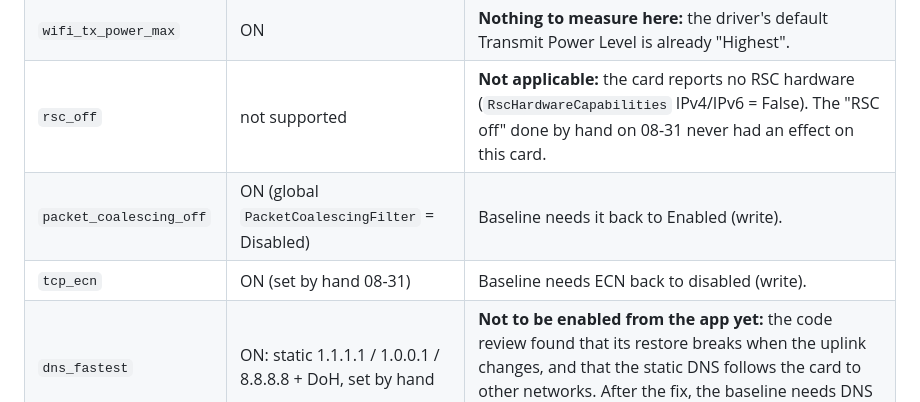
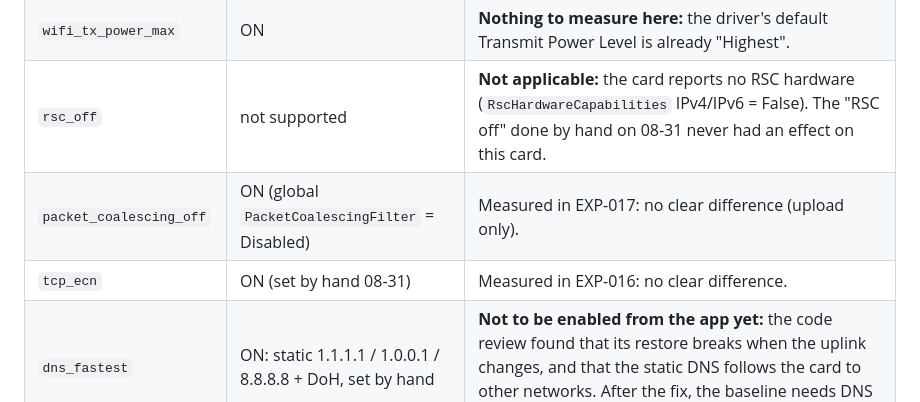
Before and after one commit to ambysto/steady, a Markdown page: docs/EXPERIMENT-LOG.md, the part around one of its changes. GitHub-like rendering.

```diff
--- a/docs/EXPERIMENT-LOG.md
+++ b/docs/EXPERIMENT-LOG.md
@@ -235,8 +235,8 @@ The speed changes made by hand on 2026-08-31 were applied together and measured
 | `wifi_prefer_5g` | ON | **Nothing to measure here:** the MediaTek driver's own default for Preferred Band is already "Prefer 5GHz band". The tweak only changes something on drivers whose default is "No Preference". |
 | `wifi_tx_power_max` | ON | **Nothing to measure here:** the driver's default Transmit Power Level is already "Highest". |
 | `rsc_off` | not supported | **Not applicable:** the card reports no RSC hardware (`RscHardwareCapabilities` IPv4/IPv6 = False). The "RSC off" done by hand on 08-31 never had an effect on this card. |
-| `packet_coalescing_off` | ON (global `PacketCoalescingFilter` = Disabled) | Baseline needs it back to Enabled (write). |
-| `tcp_ecn` | ON (set by hand 08-31) | Baseline needs ECN back to disabled (write). |
+| `packet_coalescing_off` | ON (global `PacketCoalescingFilter` = Disabled) | Measured in EXP-017: no clear difference (upload only). |
+| `tcp_ecn` | ON (set by hand 08-31) | Measured in EXP-016: no clear difference. |
 | `dns_fastest` | ON: static 1.1.1.1 / 1.0.0.1 / 8.8.8.8 + DoH, set by hand | **Not to be enabled from the app yet:** the code review found that its restore breaks when the uplink changes, and that the static DNS follows the card to other networks. After the fix, the baseline needs DNS back to DHCP (write). |
 | Upload limit (bufferbloat) | not built yet | Waits for the tweak. Was removed by hand earlier; no QoS policy on the PC now. |
 | MTU from path MTU | not built yet (interface MTU 1492 set by hand) | Waits for the tweak. Baseline needs MTU 1500 (write). |
```
Also changed, not shown: other parts of docs/EXPERIMENT-LOG.md (+37 -0 lines).
